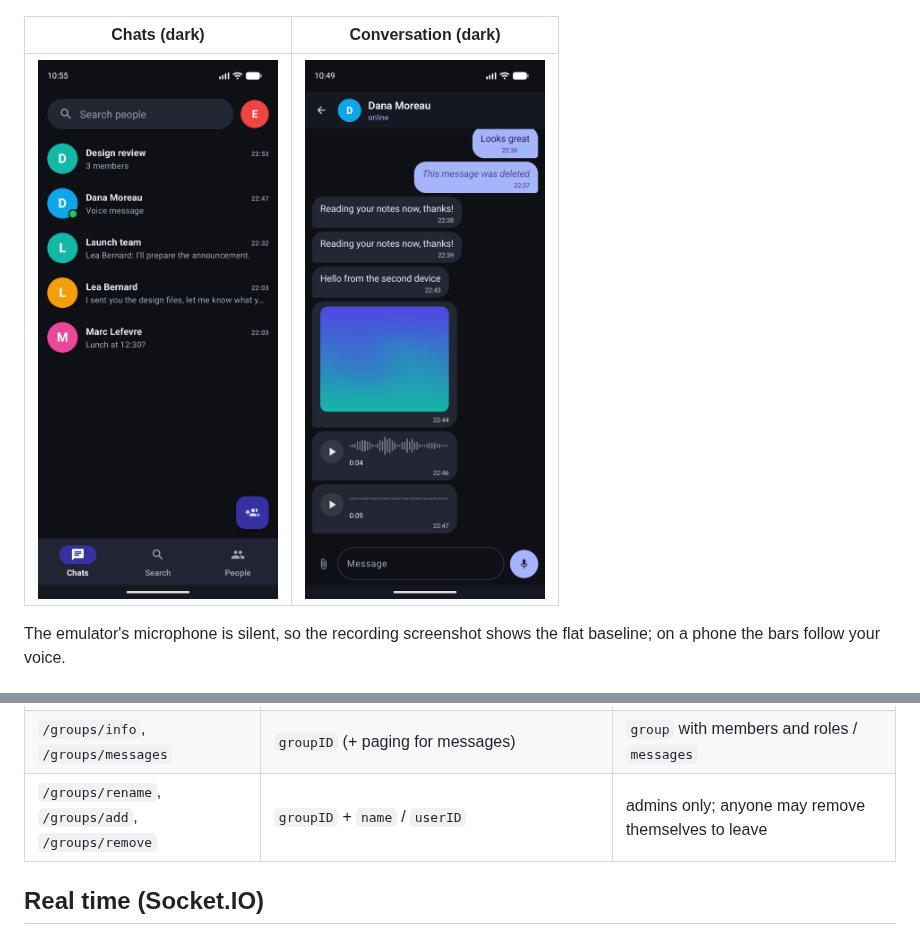
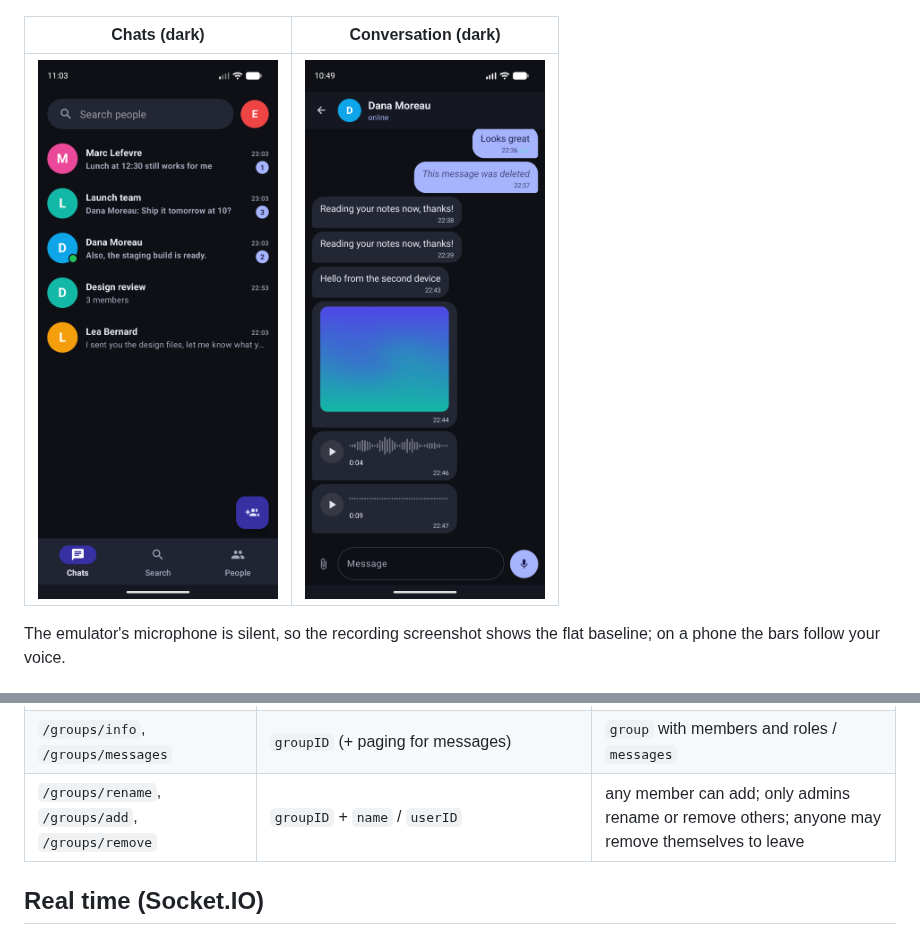
Before and after one commit to lyesrabhi16/ChatAndroidApp, a Markdown page: README.md, 2 parts joined by grey strips. GitHub-like rendering; pictures changed too: docs/screenshots/chats-dark.png.

```diff
--- a/README.md
+++ b/README.md
@@ -126,7 +126,7 @@ Routes are `POST` with a JSON body (or form body) and answer with JSON; a failur
 | `/me/avatar` | `attachment` (an uploaded image) or `null` | `avatar` |
 | `/groups/create` | `name`, `members` (user ids) | `groupID` |
 | `/groups/info`, `/groups/messages` | `groupID` (+ paging for messages) | `group` with members and roles / `messages` |
-| `/groups/rename`, `/groups/add`, `/groups/remove` | `groupID` + `name` / `userID` | admins only; anyone may remove themselves to leave |
+| `/groups/rename`, `/groups/add`, `/groups/remove` | `groupID` + `name` / `userID` | any member can add; only admins rename or remove others; anyone may remove themselves to leave |
 
 ## Real time (Socket.IO)
 
```
Also changed, not shown: other parts of README.md (+1 -1 lines), docs/screenshots/chats.png, docs/screenshots/group-info.png, 7 other files.
